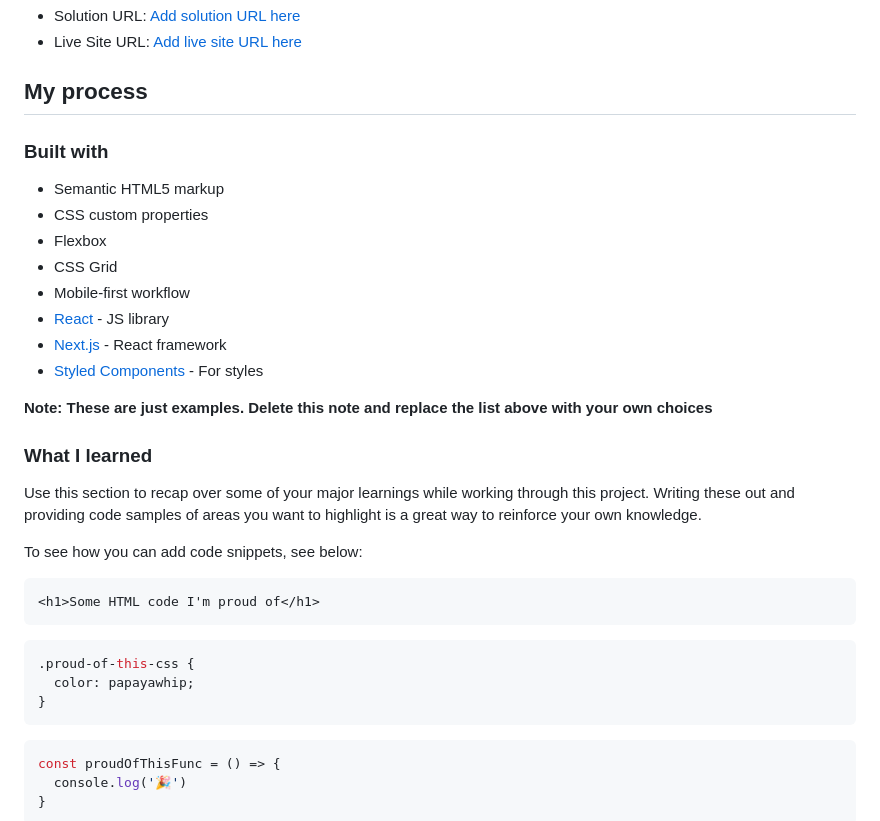
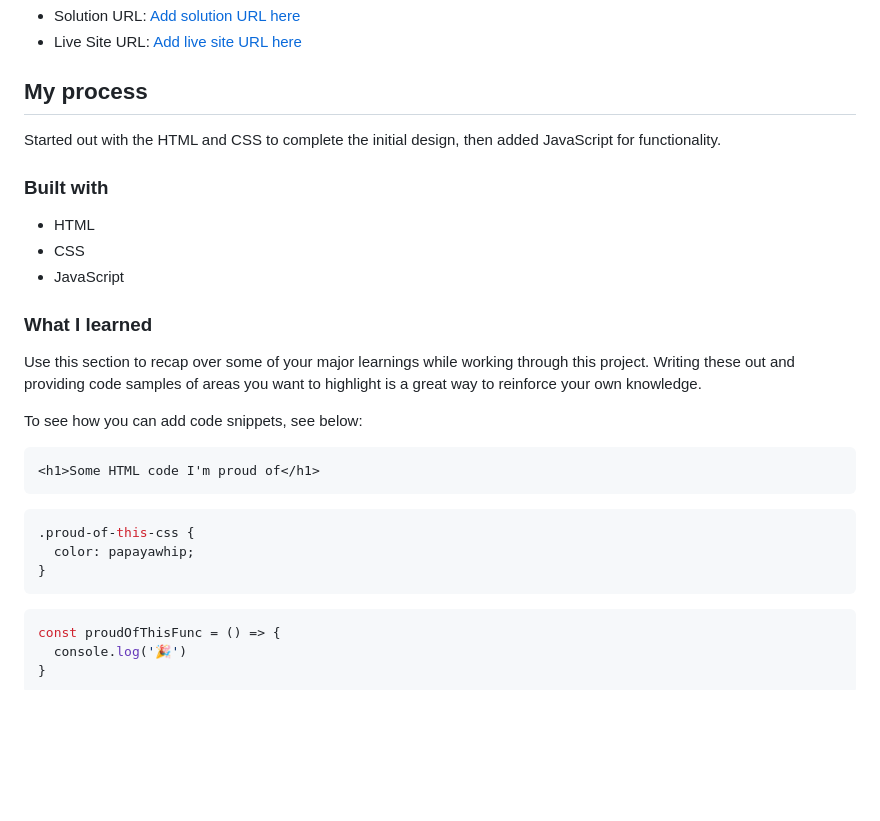
Before and after one commit to janlouiecc/interactive_rating, a Markdown page: README.md, the part around the change. GitHub-like rendering; blank space fills up the shorter version.

````diff
--- a/README.md
+++ b/README.md
@@ -48,18 +48,13 @@ Then crop/optimize/edit your image however you like, add it to your project, and
 
 ## My process
 
+Started out with the HTML and CSS to complete the initial design, then added JavaScript for functionality.
+
 ### Built with
 
-- Semantic HTML5 markup
-- CSS custom properties
-- Flexbox
-- CSS Grid
-- Mobile-first workflow
-- [React](https://reactjs.org/) - JS library
-- [Next.js](https://nextjs.org/) - React framework
-- [Styled Components](https://styled-components.com/) - For styles
-
-**Note: These are just examples. Delete this note and replace the list above with your own choices**
+- HTML
+- CSS
+- JavaScript
 
 ### What I learned
 
@@ -70,11 +65,13 @@ To see how you can add code snippets, see below:
 ```html
 <h1>Some HTML code I'm proud of</h1>
 ```
+
 ```css
 .proud-of-this-css {
   color: papayawhip;
 }
 ```
+
 ```js
 const proudOfThisFunc = () => {
   console.log('🎉')
````
